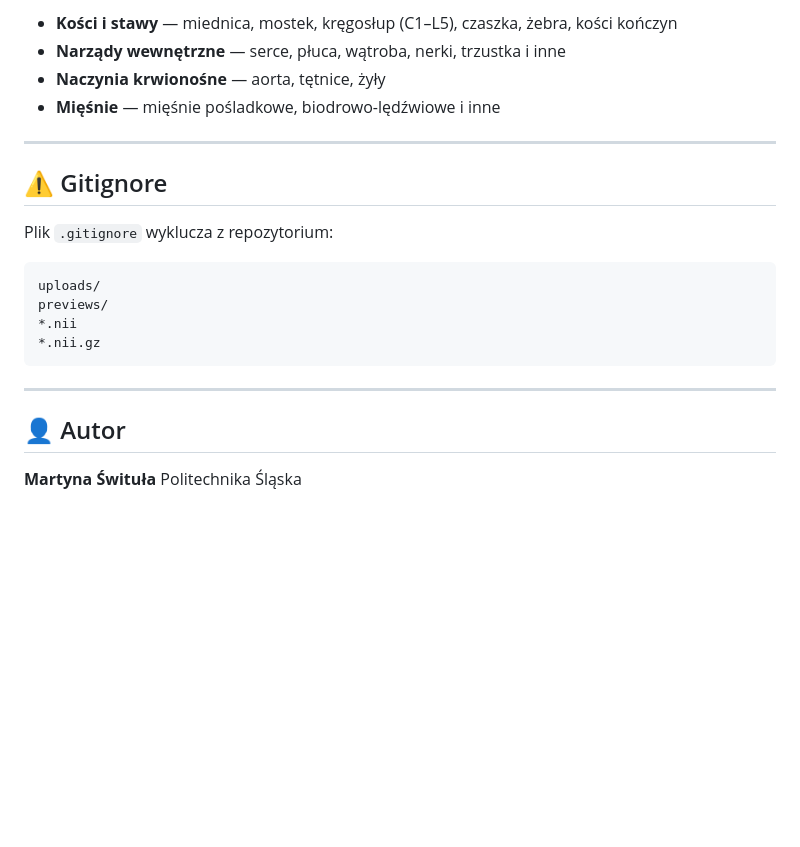
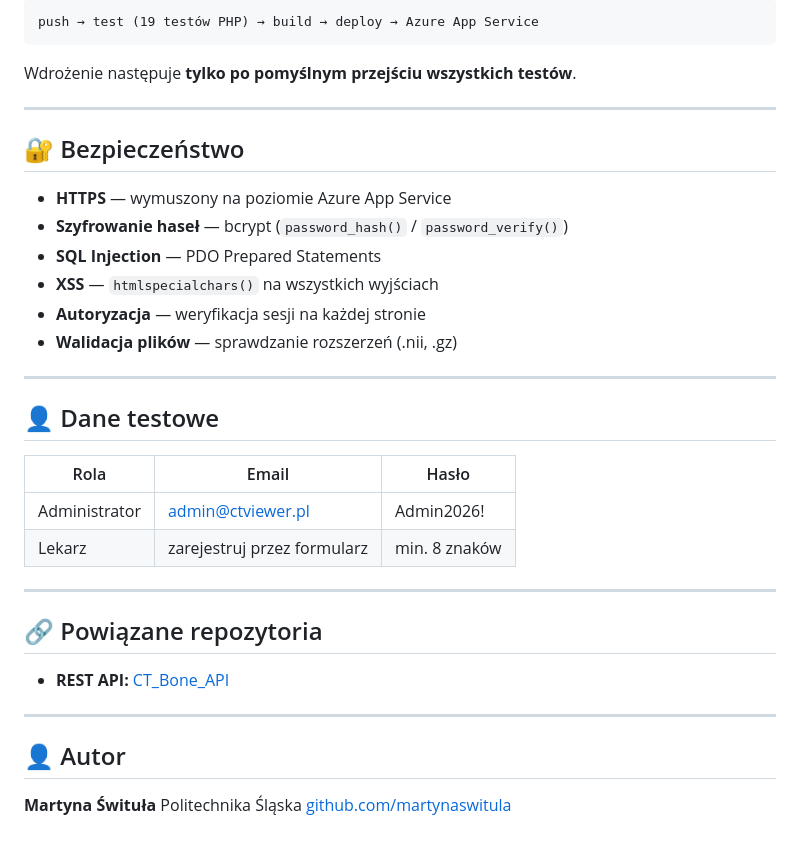
Before and after one commit to martynaswitula/CT_Bone_Viewer, a Markdown page: README.md, the part around one of its changes. Drawn GitHub-style; blank space fills up the shorter version.

````diff
--- a/README.md
+++ b/README.md
@@ -131,20 +149,35 @@ Aplikacja obsługuje ponad 100 struktur z bazy [TotalSegmentator](https://github
 
-- **Kości i stawy** — miednica, mostek, kręgosłup (C1–L5), czaszka, żebra, kości kończyn
-- **Narządy wewnętrzne** — serce, płuca, wątroba, nerki, trzustka i inne
-- **Naczynia krwionośne** — aorta, tętnice, żyły
-- **Mięśnie** — mięśnie pośladkowe, biodrowo-lędźwiowe i inne
+```
+push → test (19 testów PHP) → build → deploy → Azure App Service
+```
+
+Wdrożenie następuje **tylko po pomyślnym przejściu wszystkich testów**.
 
 ---
 
-## ⚠️ Gitignore
+## 🔐 Bezpieczeństwo
 
-Plik `.gitignore` wyklucza z repozytorium:
-```
-uploads/
-previews/
-*.nii
-*.nii.gz
-```
+- **HTTPS** — wymuszony na poziomie Azure App Service
+- **Szyfrowanie haseł** — bcrypt (`password_hash()` / `password_verify()`)
+- **SQL Injection** — PDO Prepared Statements
+- **XSS** — `htmlspecialchars()` na wszystkich wyjściach
+- **Autoryzacja** — weryfikacja sesji na każdej stronie
+- **Walidacja plików** — sprawdzanie rozszerzeń (.nii, .gz)
+
+---
+
+## 👤 Dane testowe
+
+| Rola | Email | Hasło |
+|---|---|---|
+| Administrator | admin@ctviewer.pl | Admin2026! |
+| Lekarz | zarejestruj przez formularz | min. 8 znaków |
+
+---
+
+## 🔗 Powiązane repozytoria
+
+- **REST API:** [CT_Bone_API](https://github.com/martynaswitula/CT_Bone_API)
 
 ---
 
@@ -152,3 +185,4 @@ previews/
 
 **Martyna Śwituła**
 Politechnika Śląska
+[github.com/martynaswitula](https://github.com/martynaswitula)
````
Also changed, not shown: other parts of README.md (+96 -78 lines).
